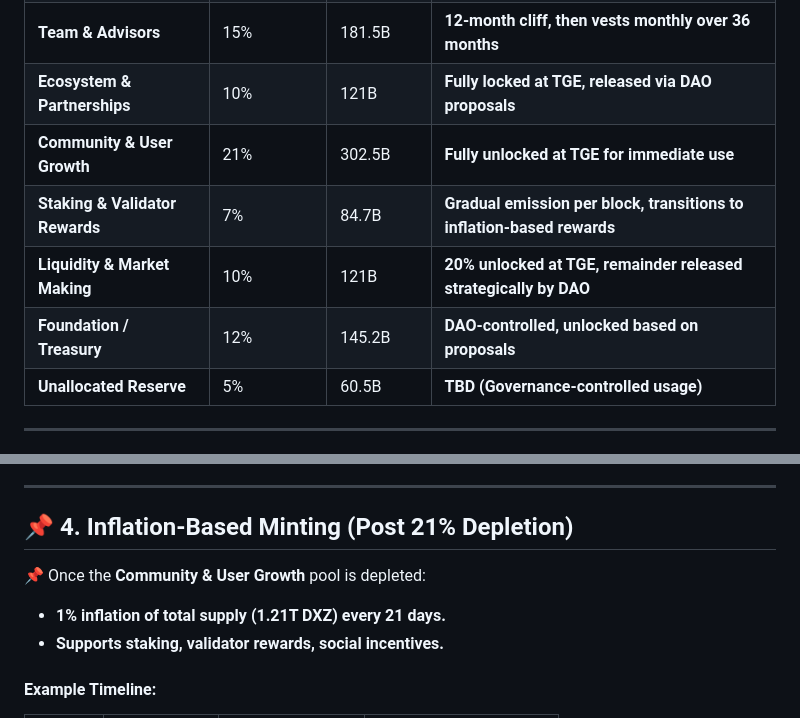
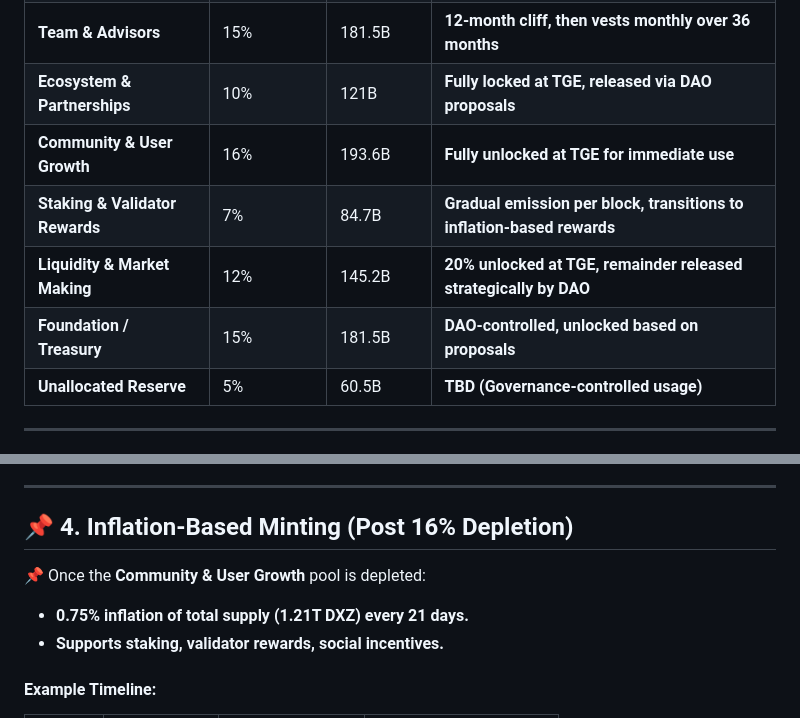
Before and after one commit to dexbros/dxz-dexbros, a Markdown page: tokenomics-v1.md, 2 parts joined by grey strips. Rendered like a GitHub page.

```diff
--- a/tokenomics-v1.md
+++ b/tokenomics-v1.md
@@ -28,10 +28,10 @@ The **initial 1.21 trillion $DXZ** is divided across multiple allocations, each
 | **Public Sale / IDO / IEO**       | 8%                    | 96.8B             | **25% at TGE, remainder vests linearly over 9 months**                 |
 | **Team & Advisors**               | 15%                   | 181.5B            | **12-month cliff, then vests monthly over 36 months**                  |
 | **Ecosystem & Partnerships**      | 10%                   | 121B              | **Fully locked at TGE, released via DAO proposals**                    |
-| **Community & User Growth**       | 21%                   | 302.5B            | **Fully unlocked at TGE for immediate use**                            |
+| **Community & User Growth**       | 16%                   | 193.6B            | **Fully unlocked at TGE for immediate use**                            |
 | **Staking & Validator Rewards**   | 7%                    | 84.7B             | **Gradual emission per block, transitions to inflation-based rewards** |
-| **Liquidity & Market Making**     | 10%                   | 121B              | **20% unlocked at TGE, remainder released strategically by DAO**       |
-| **Foundation / Treasury**         | 12%                   | 145.2B            | **DAO-controlled, unlocked based on proposals**                        |
+| **Liquidity & Market Making**     | 12%                   | 145.2B              | **20% unlocked at TGE, remainder released strategically by DAO**       |
+| **Foundation / Treasury**         | 15%                   | 181.5B            | **DAO-controlled, unlocked based on proposals**                        |
 | **Unallocated Reserve**           | 5%                    | 60.5B             | **TBD (Governance-controlled usage)**                                  |
 
 ---
@@ -51,11 +51,11 @@ The **initial 1.21 trillion $DXZ** is divided across multiple allocations, each
 
 ---
 
-## **📌 4. Inflation-Based Minting (Post 21% Depletion)**
+## **📌 4. Inflation-Based Minting (Post 16% Depletion)**
 
 📌 Once the **Community & User Growth** pool is depleted:
 
-- **1% inflation of total supply (1.21T DXZ) every 21 days.**
+- **0.75% inflation of total supply (1.21T DXZ) every 21 days.**
 - **Supports staking, validator rewards, social incentives.**
 
 #### **Example Timeline:**
```
